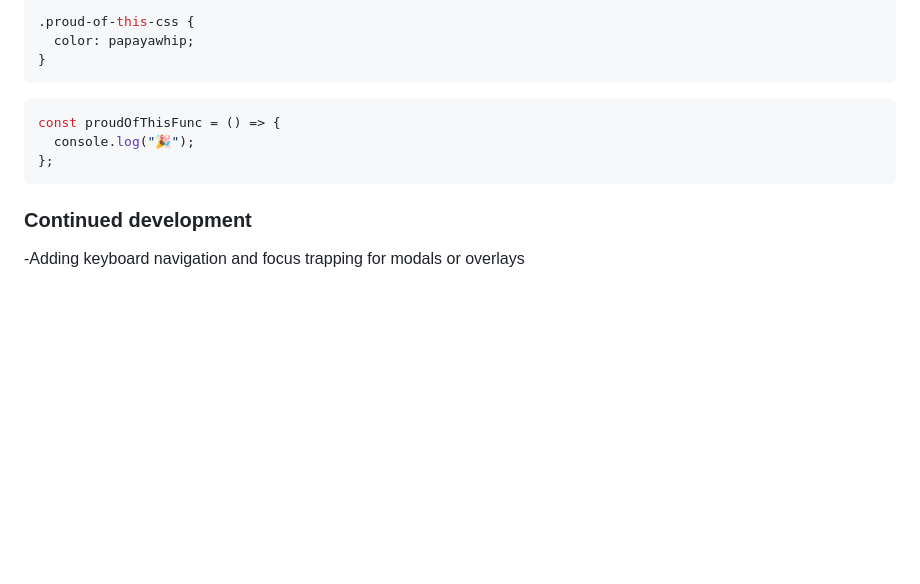
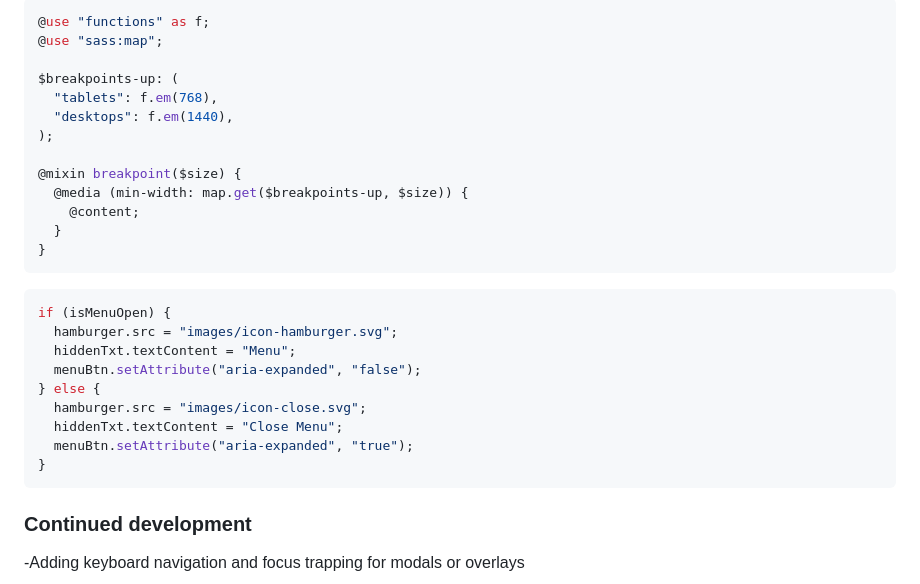
Before and after one commit to PastaSus/loopstudios-landing-page-main, a Markdown page: src/README-template.md, the part around the change printed below. GitHub-like rendering; blank space fills up the shorter version.

````diff
--- a/src/README-template.md
+++ b/src/README-template.md
@@ -77,15 +151,31 @@ To see how you can add code snippets, see below:
 ```
 
-```css
-.proud-of-this-css {
-  color: papayawhip;
+```scss
+@use "functions" as f;
+@use "sass:map";
+
+$breakpoints-up: (
+  "tablets": f.em(768),
+  "desktops": f.em(1440),
+);
+
+@mixin breakpoint($size) {
+  @media (min-width: map.get($breakpoints-up, $size)) {
+    @content;
+  }
 }
 ```
 
 ```js
-const proudOfThisFunc = () => {
-  console.log("🎉");
-};
+if (isMenuOpen) {
+  hamburger.src = "images/icon-hamburger.svg";
+  hiddenTxt.textContent = "Menu";
+  menuBtn.setAttribute("aria-expanded", "false");
+} else {
+  hamburger.src = "images/icon-close.svg";
+  hiddenTxt.textContent = "Close Menu";
+  menuBtn.setAttribute("aria-expanded", "true");
+}
 ```
 
 ### Continued development
````
Also changed, not shown: other parts of src/README-template.md (+75 -1 lines).
